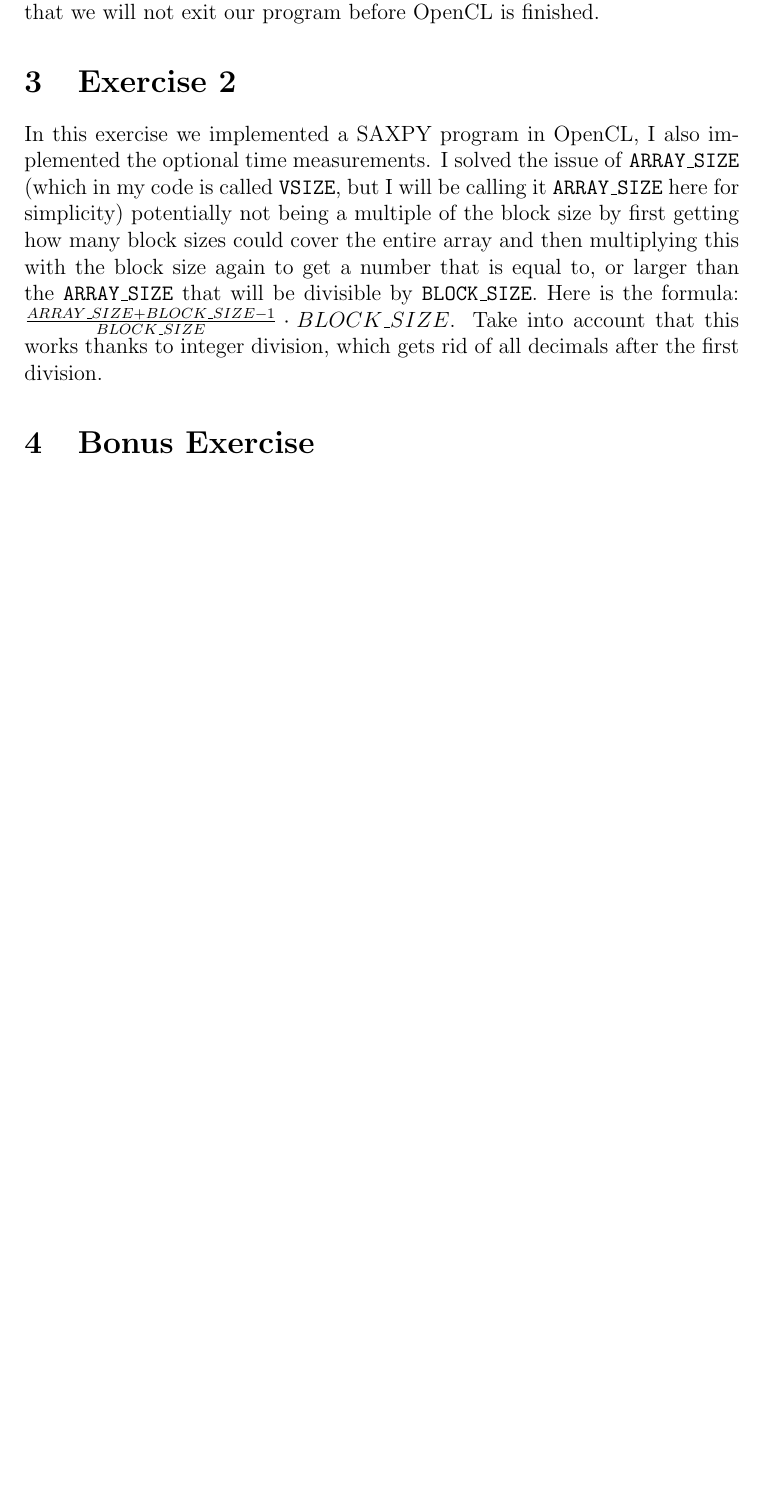
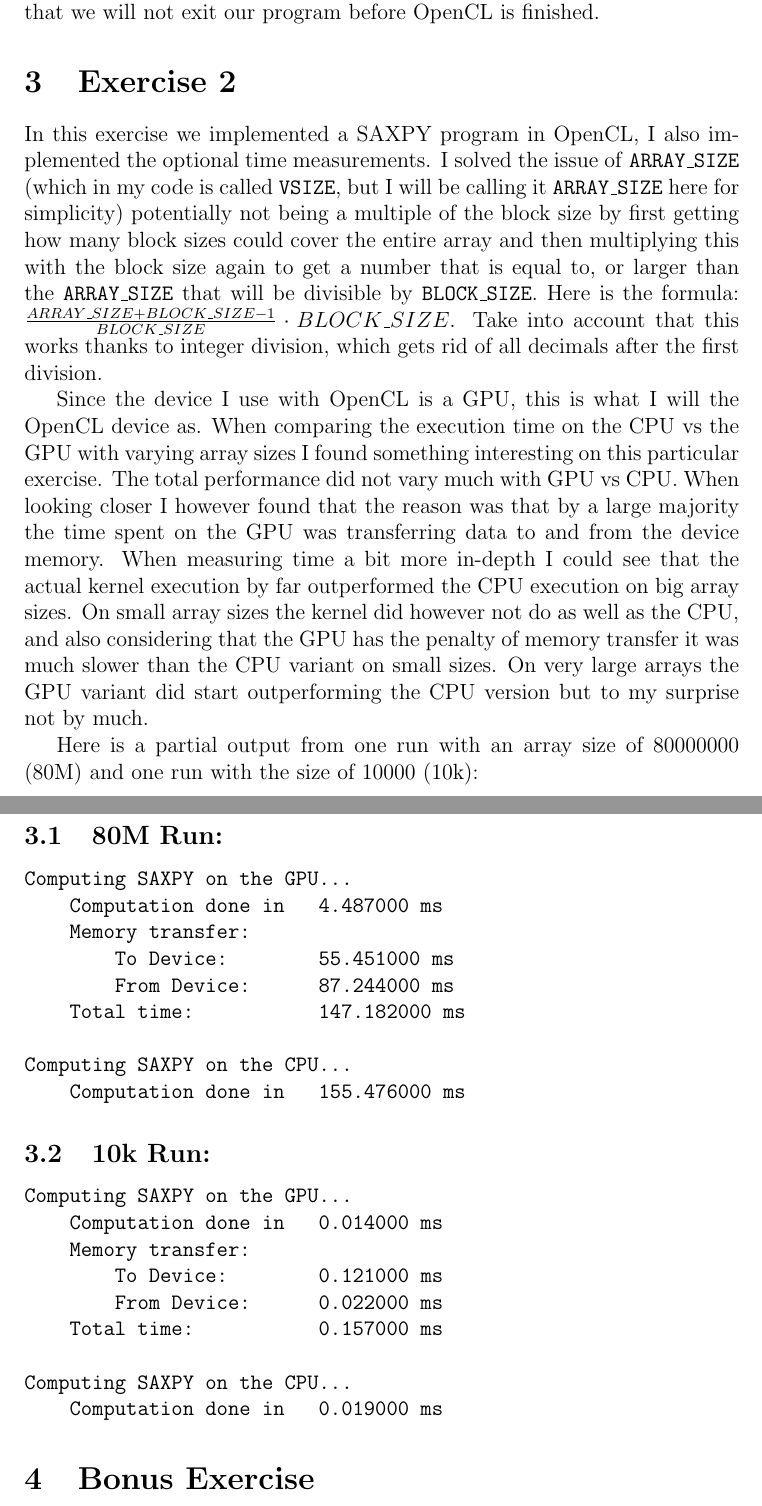
Before and after one commit to pontusasp/kth-dd2360, a LaTeX problem sheet (Assignment_4/report/appgpu20_HW4_20.tex): part of page 3 of 3 before the commit and two parts of pages 3 and 4 of 4 after it, the two joined at a grey line, cut so that both start at the same text, the shorter picture padded with empty space. Compiled offline with pdfLaTeX.

Commit message:
added time measurements to a4r2

```diff
--- a/Assignment_4/report/appgpu20_HW4_20.tex
+++ b/Assignment_4/report/appgpu20_HW4_20.tex
@@ -46,6 +46,36 @@ When running a kernel on OpenCL it is running asynchronously from our code so th
 \section{Exercise 2}
 In this exercise we implemented a SAXPY program in OpenCL, I also implemented the optional time measurements. I solved the issue of \code{ARRAY\_SIZE} (which in my code is called \code{VSIZE}, but I will be calling it \code{ARRAY\_SIZE} here for simplicity) potentially not being a multiple of the block size by first getting how many block sizes could cover the entire array and then multiplying this with the block size again to get a number that is equal to, or larger than the \code{ARRAY\_SIZE} that will be divisible by \code{BLOCK\_SIZE}. Here is the formula: $\frac{ARRAY\_SIZE + BLOCK\_SIZE - 1}{BLOCK\_SIZE} \cdot BLOCK\_SIZE$. Take into account that this works thanks to integer division, which gets rid of all decimals after the first division.
 
+Since the device I use with OpenCL is a GPU, this is what I will the OpenCL device as. When comparing the execution time on the CPU vs the GPU with varying array sizes I found something interesting on this particular exercise. The total performance did not vary much with GPU vs CPU. When looking closer I however found that the reason was that by a large majority the time spent on the GPU was transferring data to and from the device memory. When measuring time a bit more in-depth I could see that the actual kernel execution by far outperformed the CPU execution on big array sizes. On small array sizes the kernel did however not do as well as the CPU, and also considering that the GPU has the penalty of memory transfer it was much slower than the CPU variant on small sizes. On very large arrays the GPU variant did start outperforming the CPU version but to my surprise not by much.
+
+Here is a partial output from one run with an array size of $80 000 000$ (80M) and one run with the size of $10000$ (10k):
+
+\subsection{80M Run:}
+\begin{verbatim}
+Computing SAXPY on the GPU...
+    Computation done in   4.487000 ms
+    Memory transfer:
+        To Device:        55.451000 ms
+        From Device:      87.244000 ms
+    Total time:           147.182000 ms
+
+Computing SAXPY on the CPU...
+    Computation done in   155.476000 ms
+\end{verbatim}
+
+\subsection{10k Run:}
+\begin{verbatim}
+Computing SAXPY on the GPU...
+    Computation done in   0.014000 ms
+    Memory transfer:
+        To Device:        0.121000 ms
+        From Device:      0.022000 ms
+    Total time:           0.157000 ms
+
+Computing SAXPY on the CPU...
+    Computation done in   0.019000 ms
+\end{verbatim}
+
 % 1. Measure the execution time of the CPU version, varying the number of particles.
 %
 % 2. Measure the execution time of the GPU version, varying the number of particles, like in 1).
```
Also changed, not shown: Assignment_4/report/appgpu20_HW4_20.pdf.
